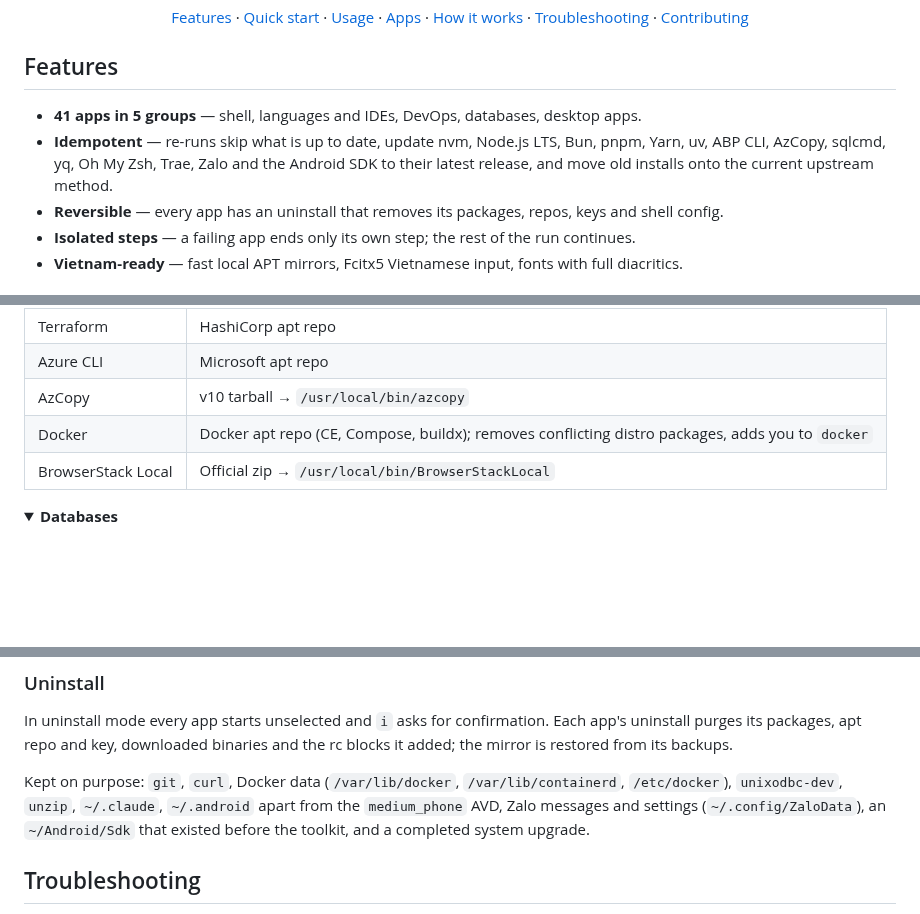
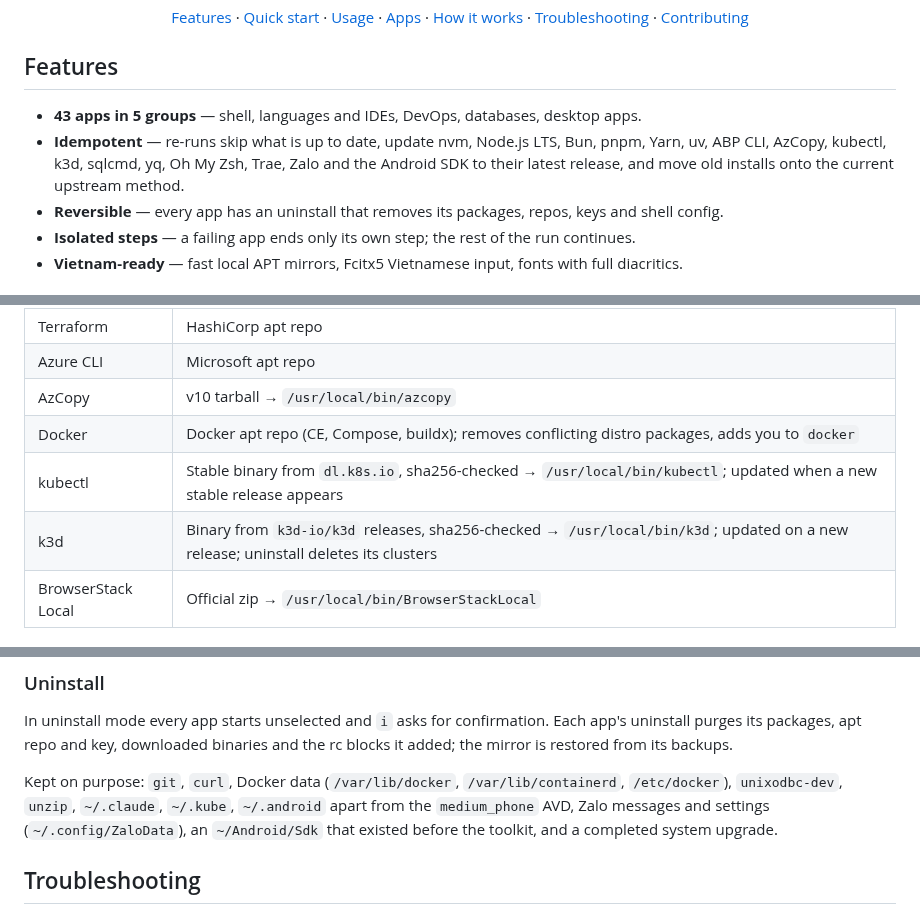
Before and after one commit to hoangld89/ubuntu-install-apps, a Markdown page: README.md, 3 parts joined by grey strips. GitHub-like rendering; blank space fills up the shorter version.

Commit message:
feat: add kubectl and k3d apps (#18)
kubectl installs the stable release from dl.k8s.io and k3d the latest
k3d-io/k3d release into /usr/local/bin. Both verify the sha256 before
installing and update on re-run. Uninstalling k3d deletes its clusters.

Co-authored-by: Hoang Le <hoang.le@mgisolutions.com>

```diff
--- a/README.md
+++ b/README.md
@@ -23,8 +23,8 @@
 
 ## Features
 
-- **41 apps in 5 groups** — shell, languages and IDEs, DevOps, databases, desktop apps.
-- **Idempotent** — re-runs skip what is up to date, update nvm, Node.js LTS, Bun, pnpm, Yarn, uv, ABP CLI, AzCopy, sqlcmd, yq, Oh My Zsh, Trae, Zalo and the Android SDK to their latest release, and move old installs onto the current upstream method.
+- **43 apps in 5 groups** — shell, languages and IDEs, DevOps, databases, desktop apps.
+- **Idempotent** — re-runs skip what is up to date, update nvm, Node.js LTS, Bun, pnpm, Yarn, uv, ABP CLI, AzCopy, kubectl, k3d, sqlcmd, yq, Oh My Zsh, Trae, Zalo and the Android SDK to their latest release, and move old installs onto the current upstream method.
 - **Reversible** — every app has an uninstall that removes its packages, repos, keys and shell config.
 - **Isolated steps** — a failing app ends only its own step; the rest of the run continues.
 - **Vietnam-ready** — fast local APT mirrors, Fcitx5 Vietnamese input, fonts with full diacritics.
@@ -115,6 +115,8 @@ Terminals narrower than 80 columns get a single list with collapsible groups (`E
 | Azure CLI | Microsoft apt repo |
 | AzCopy | v10 tarball → `/usr/local/bin/azcopy` |
 | Docker | Docker apt repo (CE, Compose, buildx); removes conflicting distro packages, adds you to `docker` |
+| kubectl | Stable binary from `dl.k8s.io`, sha256-checked → `/usr/local/bin/kubectl`; updated when a new stable release appears |
+| k3d | Binary from `k3d-io/k3d` releases, sha256-checked → `/usr/local/bin/k3d`; updated on a new release; uninstall deletes its clusters |
 | BrowserStack Local | Official zip → `/usr/local/bin/BrowserStackLocal` |
 
 </details>
@@ -176,7 +178,7 @@ Coming from Windows? [PHAN-MEM-TUONG-THICH.md](PHAN-MEM-TUONG-THICH.md) (Vietnam
 
 In uninstall mode every app starts unselected and `i` asks for confirmation. Each app's uninstall purges its packages, apt repo and key, downloaded binaries and the rc blocks it added; the mirror is restored from its backups.
 
-Kept on purpose: `git`, `curl`, Docker data (`/var/lib/docker`, `/var/lib/containerd`, `/etc/docker`), `unixodbc-dev`, `unzip`, `~/.claude`, `~/.android` apart from the `medium_phone` AVD, Zalo messages and settings (`~/.config/ZaloData`), an `~/Android/Sdk` that existed before the toolkit, and a completed system upgrade.
+Kept on purpose: `git`, `curl`, Docker data (`/var/lib/docker`, `/var/lib/containerd`, `/etc/docker`), `unixodbc-dev`, `unzip`, `~/.claude`, `~/.kube`, `~/.android` apart from the `medium_phone` AVD, Zalo messages and settings (`~/.config/ZaloData`), an `~/Android/Sdk` that existed before the toolkit, and a completed system upgrade.
 
 ## Troubleshooting
 
```
Also changed, not shown: CLAUDE.md (+1 -1 lines), docs/images/menu.png, 5 other files.
